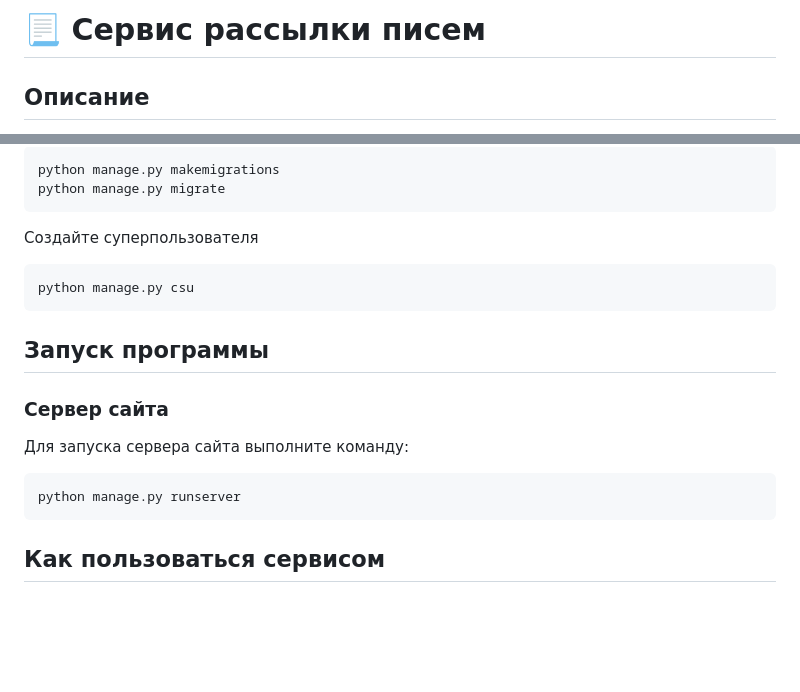
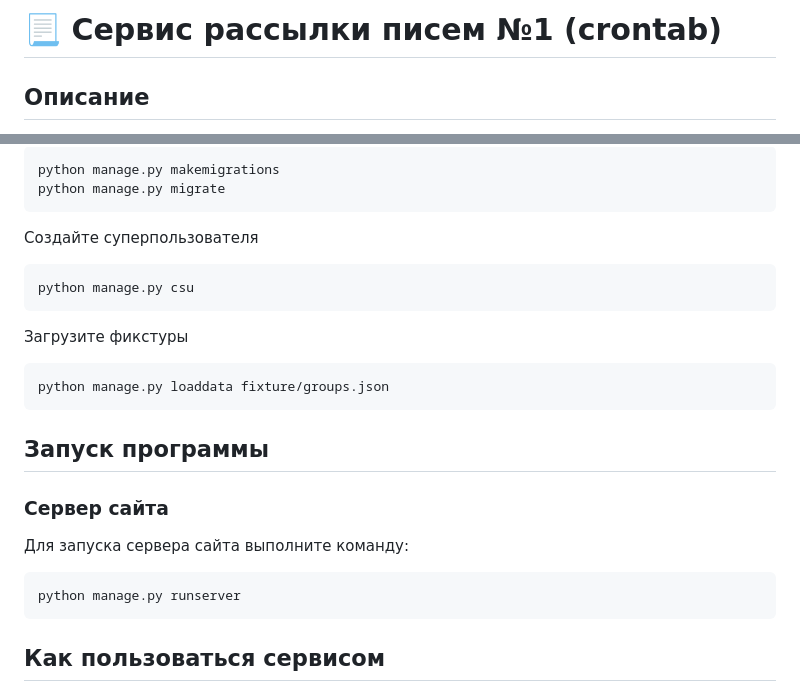
Before and after one commit to CHAPAPOPA/mailing_list_sending_service_1, a Markdown page: README.md, 2 parts joined by grey strips. GitHub-like rendering; blank space fills up the shorter version.

Commit message:
Small change REDAME.md

````diff
--- a/README.md
+++ b/README.md
@@ -1,4 +1,4 @@
-# :page_with_curl: Сервис рассылки писем
+# :page_with_curl: Сервис рассылки писем №1 (crontab)
 
 ## Описание
 
@@ -54,6 +54,11 @@ python manage.py migrate
 python manage.py csu
 ```
 
+Загрузите фикстуры
+```bash
+python manage.py loaddata fixture/groups.json
+```
+
 ## Запуск программы
 
 ### Сервер сайта
@@ -61,6 +66,7 @@ python manage.py csu
 ```bash
 python manage.py runserver
 ```
+
 
 ## Как пользоваться сервисом
 
````
